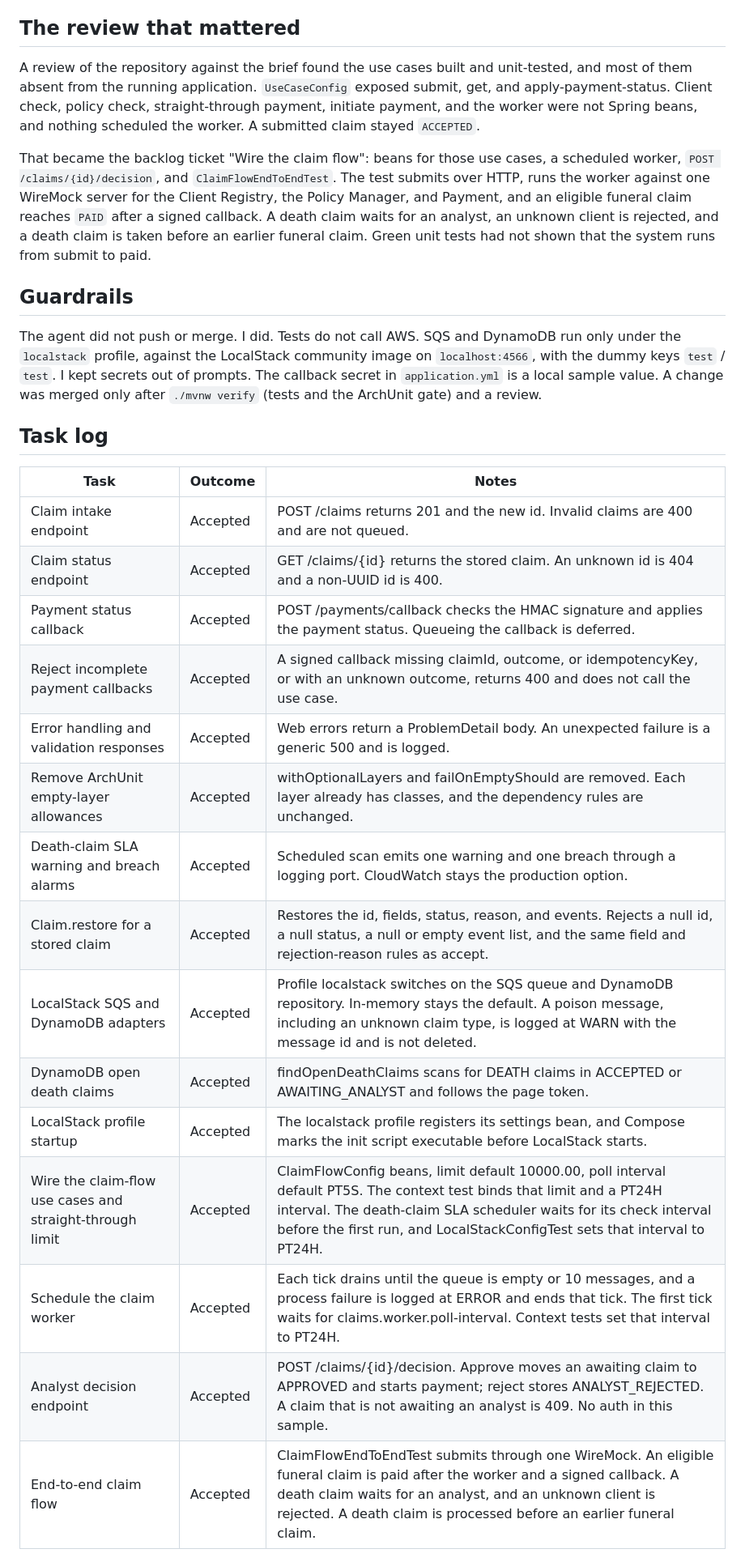
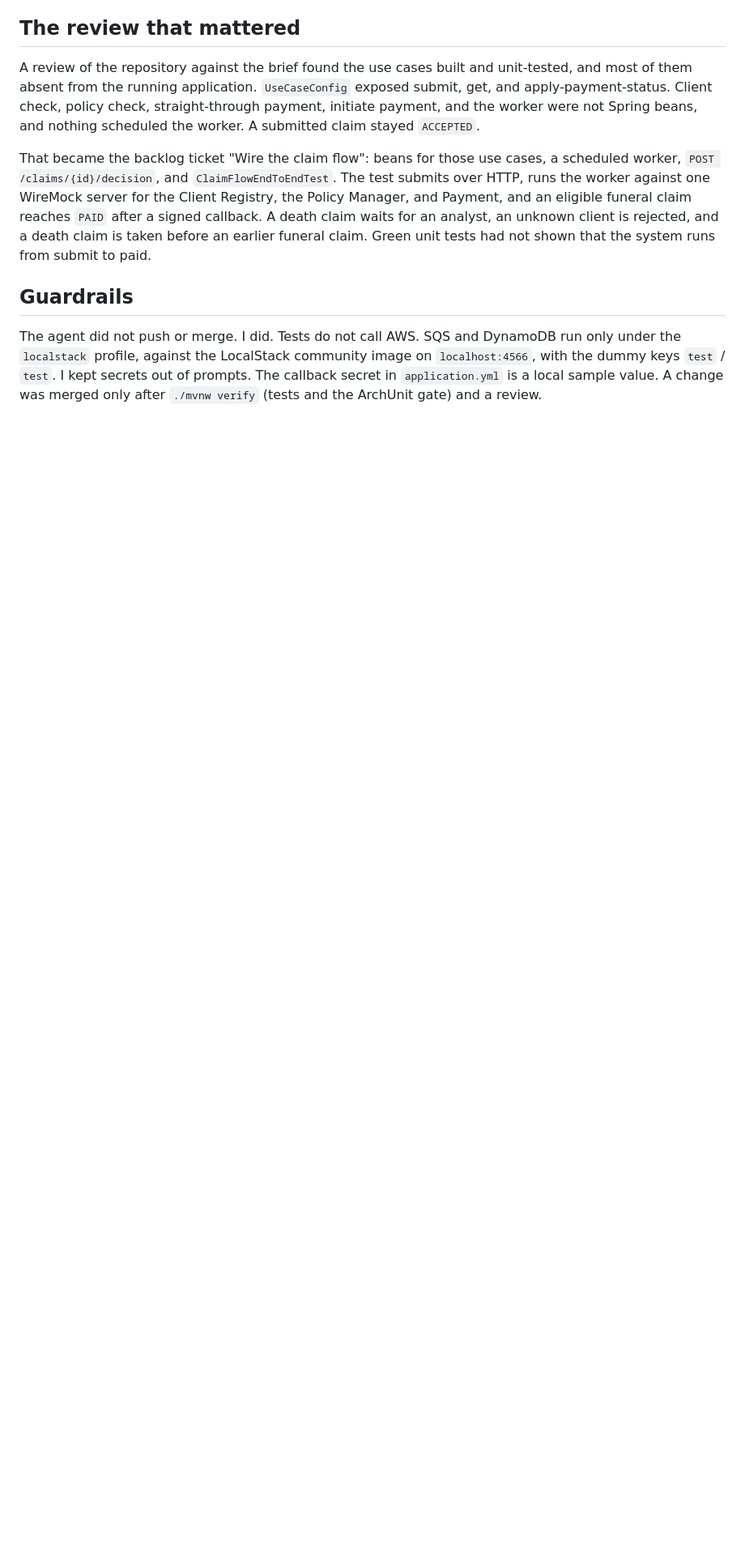
Before and after one commit to srf0407/claims-case-study, a Markdown page: claims-processing/docs/ai-usage.md, the part around one of its changes. Shown at 81% size. GitHub-like rendering; blank space fills up the shorter version.

```diff
--- a/claims-processing/docs/ai-usage.md
+++ b/claims-processing/docs/ai-usage.md
@@ -69,23 +105,3 @@ That became the backlog ticket "Wire the claim flow": beans for those use cases,
 ## Guardrails
 
 The agent did not push or merge. I did. Tests do not call AWS. SQS and DynamoDB run only under the `localstack` profile, against the LocalStack community image on `localhost:4566`, with the dummy keys `test` / `test`. I kept secrets out of prompts. The callback secret in `application.yml` is a local sample value. A change was merged only after `./mvnw verify` (tests and the ArchUnit gate) and a review.
-
-## Task log
-
-| Task | Outcome | Notes |
-|---|---|---|
-| Claim intake endpoint | Accepted | POST /claims returns 201 and the new id. Invalid claims are 400 and are not queued. |
-| Claim status endpoint | Accepted | GET /claims/{id} returns the stored claim. An unknown id is 404 and a non-UUID id is 400. |
-| Payment status callback | Accepted | POST /payments/callback checks the HMAC signature and applies the payment status. Queueing the callback is deferred. |
-| Reject incomplete payment callbacks | Accepted | A signed callback missing claimId, outcome, or idempotencyKey, or with an unknown outcome, returns 400 and does not call the use case. |
-| Error handling and validation responses | Accepted | Web errors return a ProblemDetail body. An unexpected failure is a generic 500 and is logged. |
-| Remove ArchUnit empty-layer allowances | Accepted | withOptionalLayers and failOnEmptyShould are removed. Each layer already has classes, and the dependency rules are unchanged. |
-| Death-claim SLA warning and breach alarms | Accepted | Scheduled scan emits one warning and one breach through a logging port. CloudWatch stays the production option. |
-| Claim.restore for a stored claim | Accepted | Restores the id, fields, status, reason, and events. Rejects a null id, a null status, a null or empty event list, and the same field and rejection-reason rules as accept. |
-| LocalStack SQS and DynamoDB adapters | Accepted | Profile localstack switches on the SQS queue and DynamoDB repository. In-memory stays the default. A poison message, including an unknown claim type, is logged at WARN with the message id and is not deleted. |
-| DynamoDB open death claims | Accepted | findOpenDeathClaims scans for DEATH claims in ACCEPTED or AWAITING_ANALYST and follows the page token. |
-| LocalStack profile startup | Accepted | The localstack profile registers its settings bean, and Compose marks the init script executable before LocalStack starts. |
-| Wire the claim-flow use cases and straight-through limit | Accepted | ClaimFlowConfig beans, limit default 10000.00, poll interval default PT5S. The context test binds that limit and a PT24H interval. The death-claim SLA scheduler waits for its check interval before the first run, and LocalStackConfigTest sets that interval to PT24H. |
-| Schedule the claim worker | Accepted | Each tick drains until the queue is empty or 10 messages, and a process failure is logged at ERROR and ends that tick. The first tick waits for claims.worker.poll-interval. Context tests set that interval to PT24H. |
-| Analyst decision endpoint | Accepted | POST /claims/{id}/decision. Approve moves an awaiting claim to APPROVED and starts payment; reject stores ANALYST_REJECTED. A claim that is not awaiting an analyst is 409. No auth in this sample. |
-| End-to-end claim flow | Accepted | ClaimFlowEndToEndTest submits through one WireMock. An eligible funeral claim is paid after the worker and a signed callback. A death claim waits for an analyst, and an unknown client is rejected. A death claim is processed before an earlier funeral claim. |
```
Also changed, not shown: other parts of claims-processing/docs/ai-usage.md (+52 -16 lines), claims-processing/AGENTS.md (+2 -2 lines), claims-processing/docs/images/bugbot-concurrent-decision.png (added), 2 other files.
